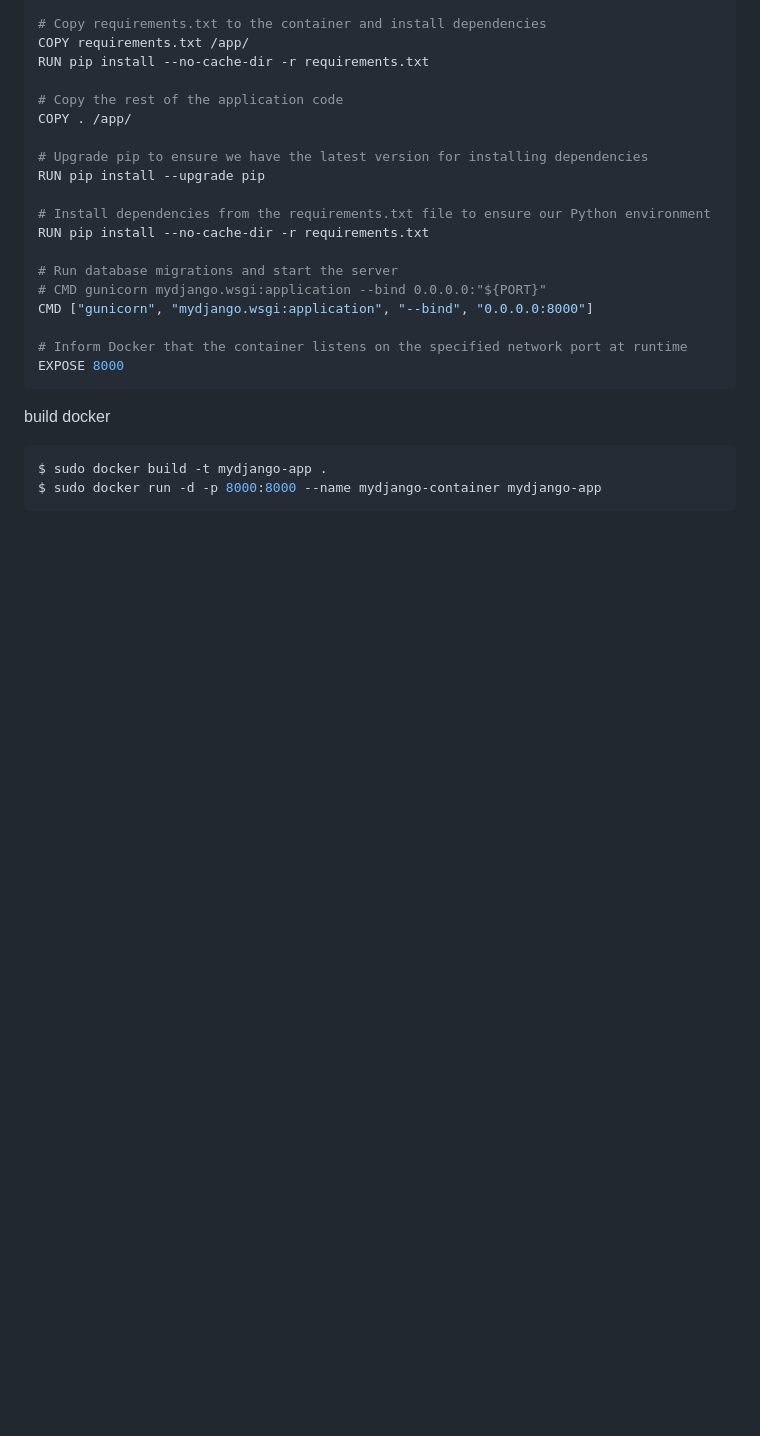
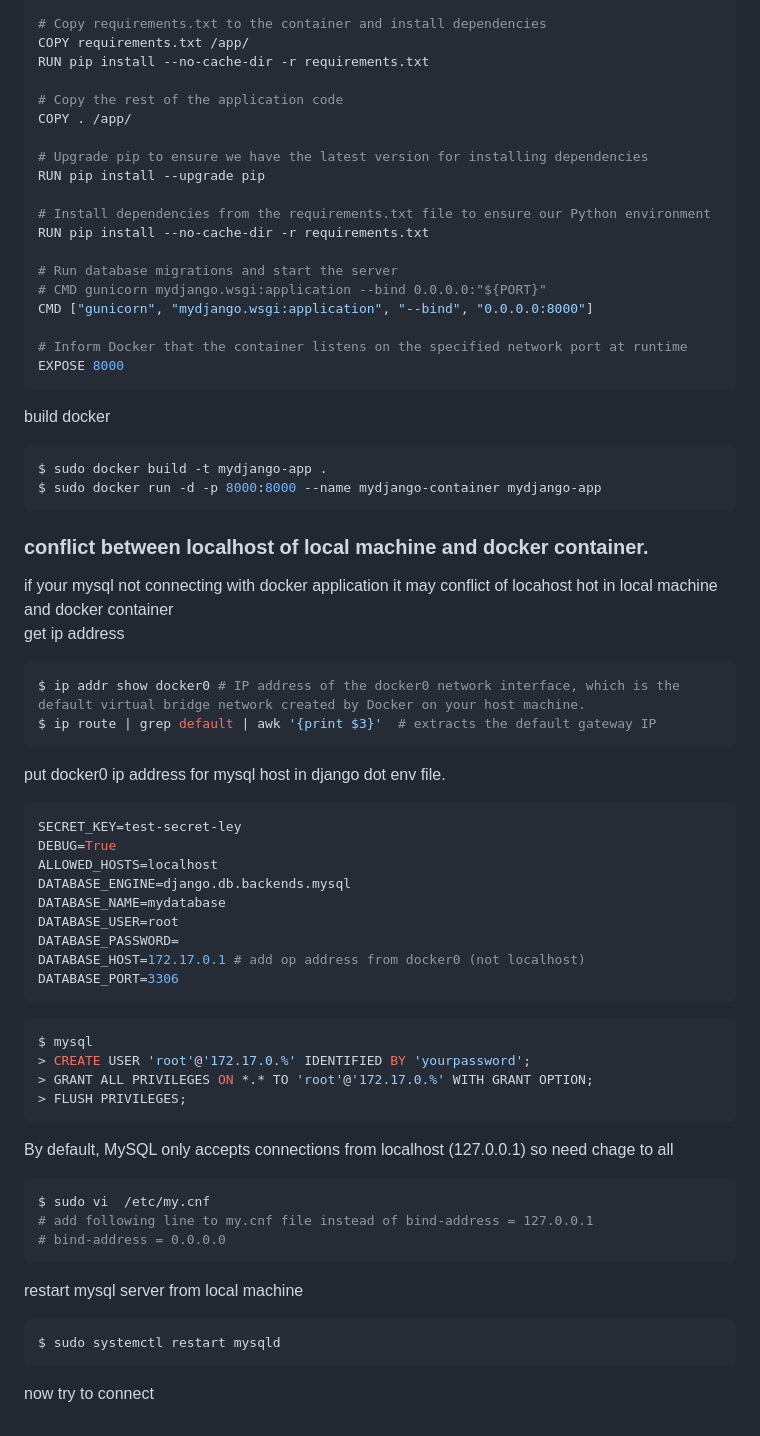
Before and after one commit to mytute/django-project, a Markdown page: README.md, the part around the change. Rendered like a GitHub page; blank space fills up the shorter version.

````diff
--- a/README.md
+++ b/README.md
@@ -223,3 +223,42 @@ build docker
 $ sudo docker build -t mydjango-app .
 $ sudo docker run -d -p 8000:8000 --name mydjango-container mydjango-app
 ```
+
+### conflict between localhost of local machine and docker container.
+
+if your mysql not connecting with docker application it may conflict of locahost hot in local machine and docker container
+get ip address
+```bash
+$ ip addr show docker0 # IP address of the docker0 network interface, which is the default virtual bridge network created by Docker on your host machine.
+$ ip route | grep default | awk '{print $3}'  # extracts the default gateway IP
+```
+put docker0 ip address for mysql host in django dot env file.
+```bash
+SECRET_KEY=test-secret-ley
+DEBUG=True
+ALLOWED_HOSTS=localhost
+DATABASE_ENGINE=django.db.backends.mysql
+DATABASE_NAME=mydatabase
+DATABASE_USER=root
+DATABASE_PASSWORD=
+DATABASE_HOST=172.17.0.1 # add op address from docker0 (not localhost)
+DATABASE_PORT=3306
+```
+```bash
+$ mysql
+> CREATE USER 'root'@'172.17.0.%' IDENTIFIED BY 'yourpassword';
+> GRANT ALL PRIVILEGES ON *.* TO 'root'@'172.17.0.%' WITH GRANT OPTION;
+> FLUSH PRIVILEGES;
+```
+By default, MySQL only accepts connections from localhost (127.0.0.1) so need chage to all
+```bash
+$ sudo vi  /etc/my.cnf
+# add following line to my.cnf file instead of bind-address = 127.0.0.1
+# bind-address = 0.0.0.0
+```
+restart mysql server from local machine
+```bash
+$ sudo systemctl restart mysqld
+```
+
+now try to connect
````
